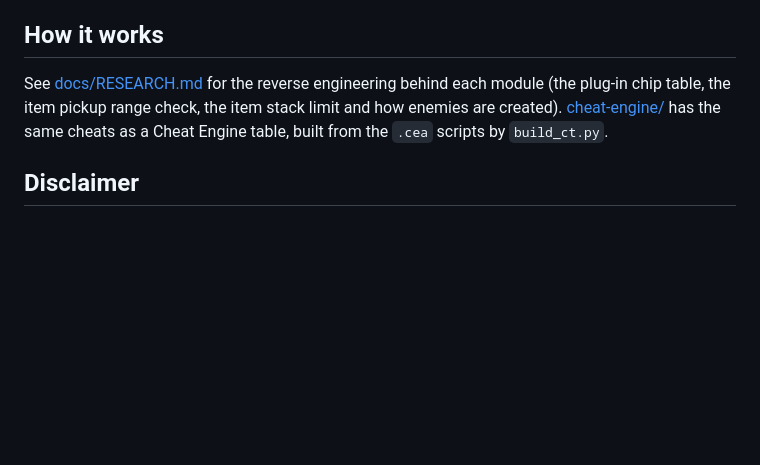
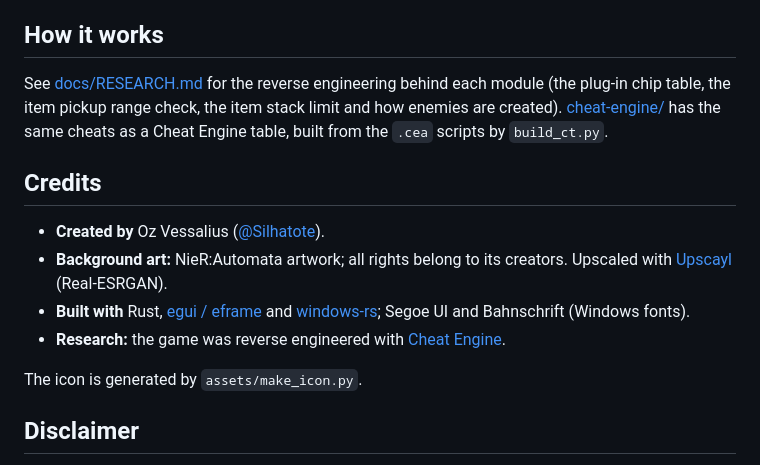
Before and after one commit to Silhatote/yorha-trainer, a Markdown page: README.md, the part around the change. Drawn GitHub-style; blank space fills up the shorter version.

```diff
--- a/README.md
+++ b/README.md
@@ -61,6 +61,17 @@ plug-in chip table, the item pickup range check, the item stack limit and how en
 created). [cheat-engine/](cheat-engine) has the same cheats as a Cheat Engine table, built from
 the `.cea` scripts by `build_ct.py`.
 
+## Credits
+
+- **Created by** Oz Vessalius ([@Silhatote](https://github.com/Silhatote)).
+- **Background art:** NieR:Automata artwork; all rights belong to its creators. Upscaled with
+  [Upscayl](https://upscayl.org) (Real-ESRGAN).
+- **Built with** Rust, [egui / eframe](https://github.com/emilk/egui) and
+  [windows-rs](https://github.com/microsoft/windows-rs); Segoe UI and Bahnschrift (Windows fonts).
+- **Research:** the game was reverse engineered with [Cheat Engine](https://cheatengine.org).
+
+The icon is generated by `assets/make_icon.py`.
+
 ## Disclaimer
 
 For single-player use. Not affiliated with or endorsed by Square Enix or PlatinumGames.
```
Also changed, not shown: assets/icon-256.png (added), 6 other files.
